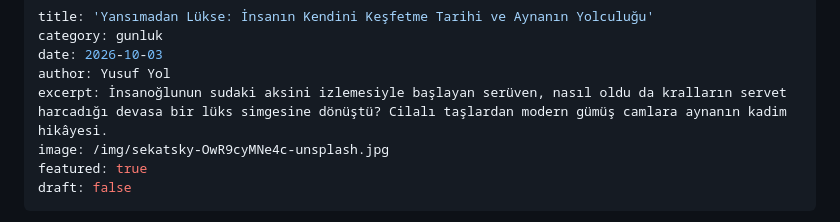
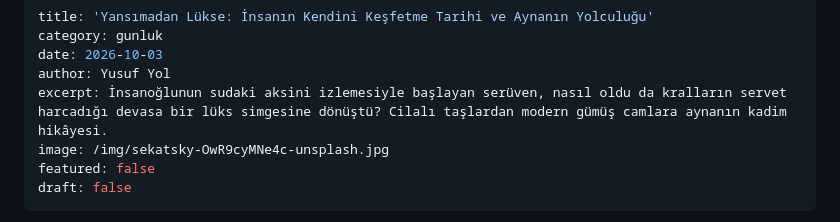
Before and after one commit to KadimDefter/KadimDefter.github.io, a Markdown page: content/posts/domates.md, the part around the change. Drawn GitHub-style.

Commit message:
Update Yazı “domates”

```diff
--- a/content/posts/domates.md
+++ b/content/posts/domates.md
@@ -5,7 +5,7 @@ date: 2026-10-03
 author: Yusuf Yol
 excerpt: İnsanoğlunun sudaki aksini izlemesiyle başlayan serüven, nasıl oldu da kralların servet harcadığı devasa bir lüks simgesine dönüştü? Cilalı taşlardan modern gümüş camlara aynanın kadim hikâyesi.
 image: /img/sekatsky-OwR9cyMNe4c-unsplash.jpg
-featured: true
+featured: false
 draft: false
 ---
 
```
